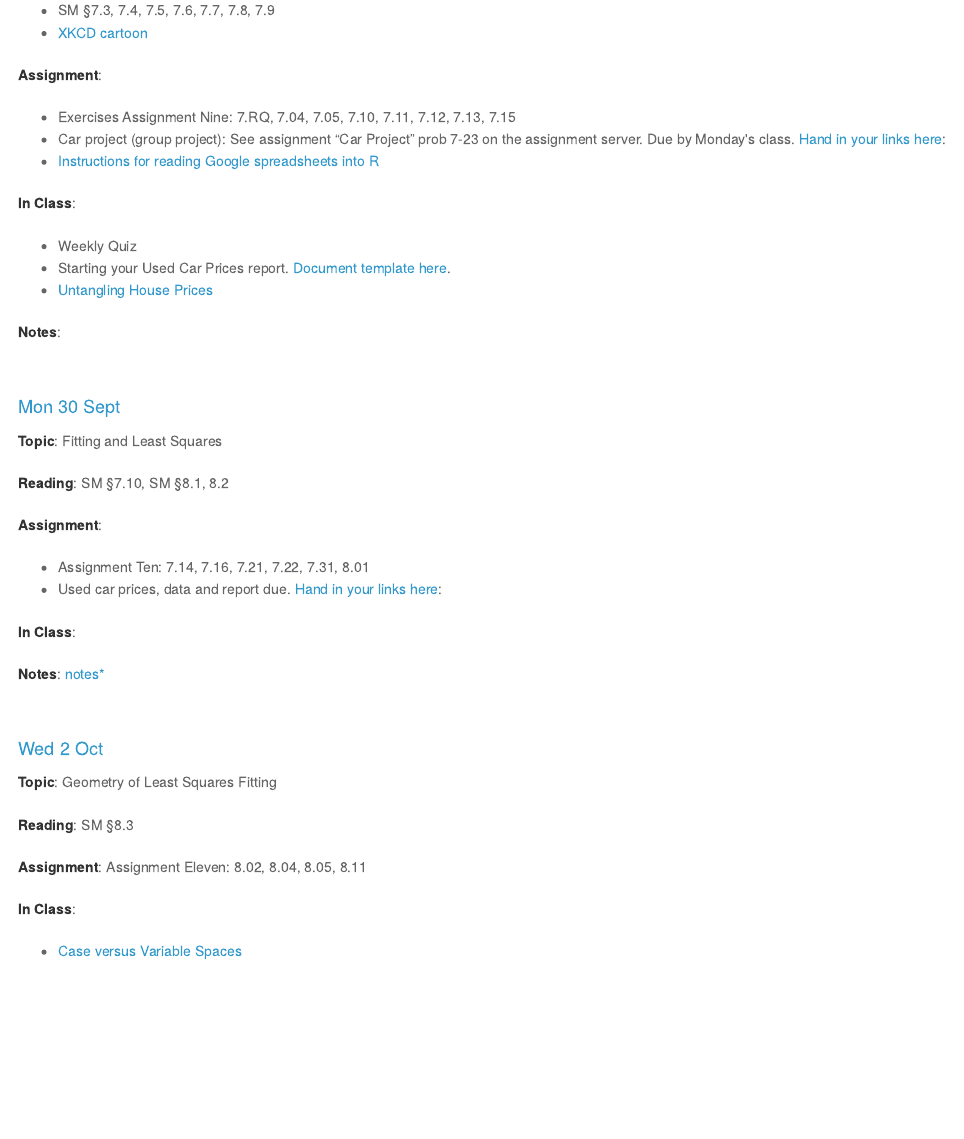
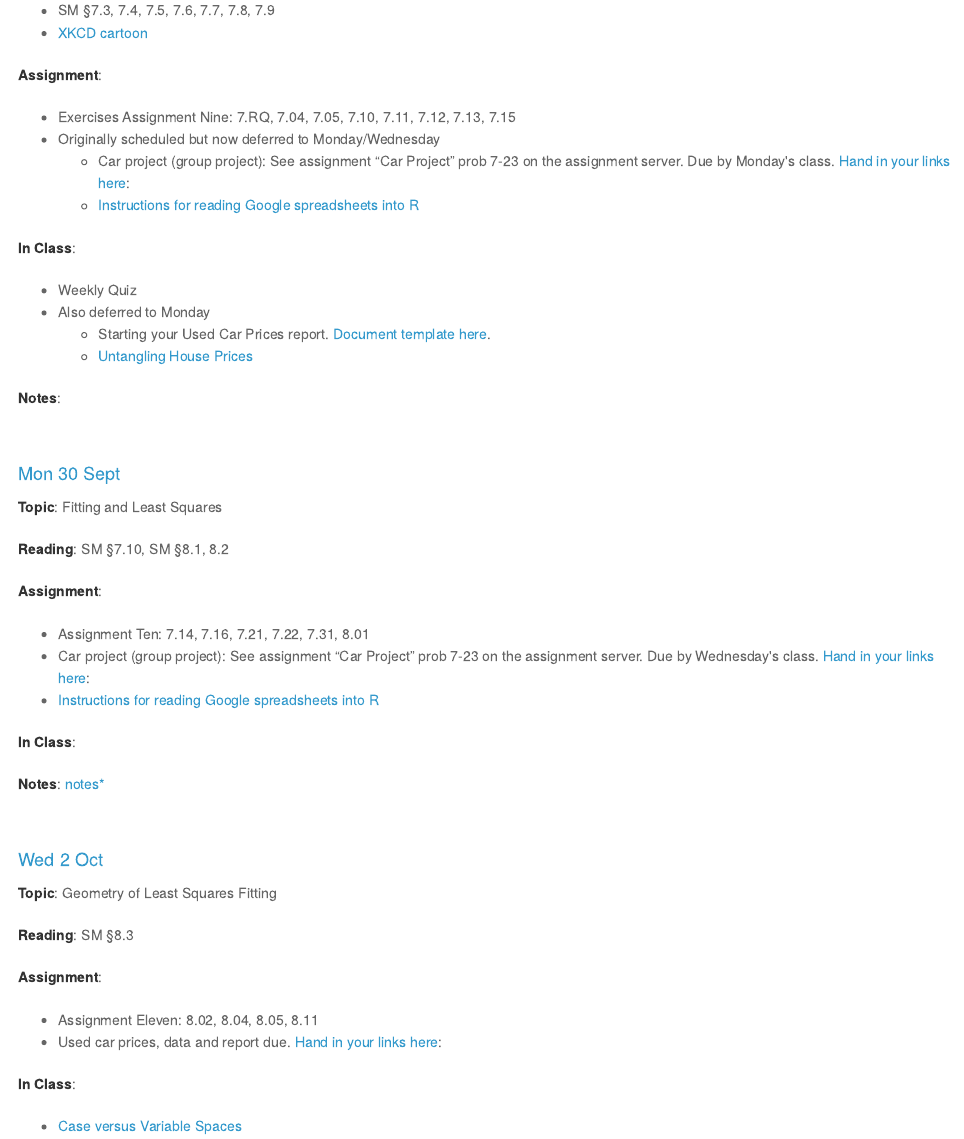
Before and after one commit to dtkaplan/Stats155, an R Markdown document (Syllabus/day-by-day.Rmd): the page in a window 1100 px wide, from 4780 px down. The pictures show the output file Syllabus/day-by-day.html that the author committed with the source, opened offline.

Commit message:
Deferred introducing car-price project from Sept. 27 to 30th

```diff
--- a/Syllabus/day-by-day.Rmd
+++ b/Syllabus/day-by-day.Rmd
@@ -250,14 +250,16 @@ Weekly Quiz
 
 **Assignment**:
 * Exercises `r I(PN(c("7RQ", 704, 705,710,711,712, 713,715),assignment="Nine"))`
-* Car project (group project): See assignment "Car Project" prob 7-23 on the assignment server.  Due by Monday's class. [Hand in your links here](https://docs.google.com/forms/d/1lTnsxkagwo4SWDg7vsfCnsTPx9x0ShIIPmz7qH7Wk_I/viewform):
-* [Instructions for reading Google spreadsheets into R](http://rpubs.com/dtkaplan/GoogleSpreadsheets)
+* Originally scheduled but now deferred to Monday/Wednesday
+    * Car project (group project): See assignment "Car Project" prob 7-23 on the assignment server.  Due by Monday's class. [Hand in your links here](https://docs.google.com/forms/d/1lTnsxkagwo4SWDg7vsfCnsTPx9x0ShIIPmz7qH7Wk_I/viewform):
+    * [Instructions for reading Google spreadsheets into R](http://rpubs.com/dtkaplan/GoogleSpreadsheets)
 
 
 **In Class**:
 * Weekly Quiz
-* Starting your Used Car Prices report.  [Document template here](https://raw.github.com/dtkaplan/Stats155/gh-pages/Notes/Day-10/used-car-report-template.Rmd).
-* [Untangling House Prices](https://dl.dropbox.com/u/5098197/ISM/UntanglingHousePrices.pdf)
+* Also deferred to Monday
+    * Starting your Used Car Prices report.  [Document template here](https://raw.github.com/dtkaplan/Stats155/gh-pages/Notes/Day-10/used-car-report-template.Rmd).
+    * [Untangling House Prices](https://dl.dropbox.com/u/5098197/ISM/UntanglingHousePrices.pdf)
 
 **Notes**:
 
@@ -272,7 +274,9 @@ Weekly Quiz
 
 **Assignment**:
 * `r I(PN(c(714,716,721,722, 731, 801),assignment="Ten"))`
-* Used car prices, data and report due. [Hand in your links here](https://docs.google.com/forms/d/1lTnsxkagwo4SWDg7vsfCnsTPx9x0ShIIPmz7qH7Wk_I/viewform):
+* Car project (group project): See assignment "Car Project" prob 7-23 on the assignment server.  Due by Wednesday's class. [Hand in your links here](https://docs.google.com/forms/d/1lTnsxkagwo4SWDg7vsfCnsTPx9x0ShIIPmz7qH7Wk_I/viewform):
+* [Instructions for reading Google spreadsheets into R](http://rpubs.com/dtkaplan/GoogleSpreadsheets)
+
 
 **In Class**:
 
@@ -285,7 +289,10 @@ Weekly Quiz
 
 **Reading**: SM §8.3
 
-**Assignment**: `r I(PN(c(802, 804, 805, 811),assignment="Eleven"))`
+**Assignment**:
+* `r I(PN(c(802, 804, 805, 811),assignment="Eleven"))`
+* Used car prices, data and report due. [Hand in your links here](https://docs.google.com/forms/d/1lTnsxkagwo4SWDg7vsfCnsTPx9x0ShIIPmz7qH7Wk_I/viewform):
+
 
 **In Class**:
 * [Case versus Variable Spaces](https://dl.dropbox.com/u/5098197/ISM/case-vs-variable-space.pdf)
```
Also changed, not shown: index.Rmd (+1 -1 lines), Notes/Day-10/used-car-report-template.html, Syllabus/day-by-day.html, index.html.
